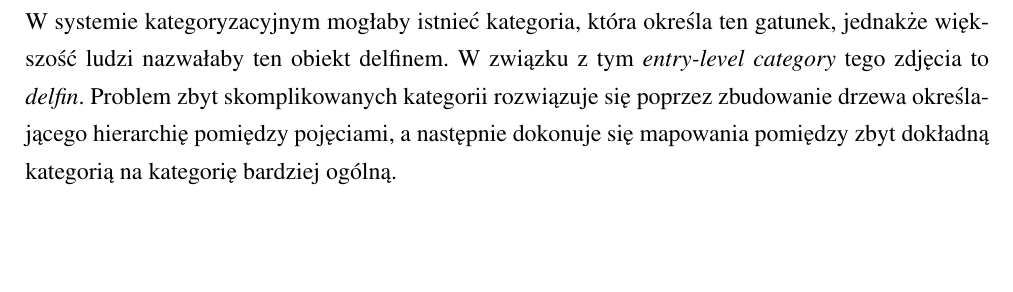
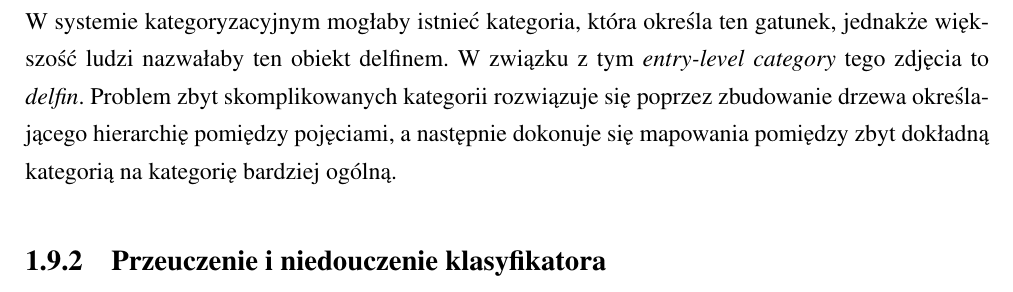
Before and after one commit to michalcichon/praca-magisterska, a LaTeX thesis (praca_magisterska.tex, which reads 01_podstawy_teoretyczne.tex): part of page 45 of 61, cut so that both start at the same text, the shorter picture padded with empty space. Compiled offline with pdfLaTeX.

Commit message:
Overfitting

```diff
--- a/01_podstawy_teoretyczne.tex
+++ b/01_podstawy_teoretyczne.tex
@@ -908,3 +908,5 @@ Ciekawym zagadnieniem związanym z wyborem kategorii jest badanie kategorii bazo
 	\caption{ Problem określenia kategorii bazowej \cite{CHARLTON11} }
 	\label{fig:dolphin}
 \end{figure}
+
+\subsection{Przeuczenie i niedouczenie klasyfikatora}
```
